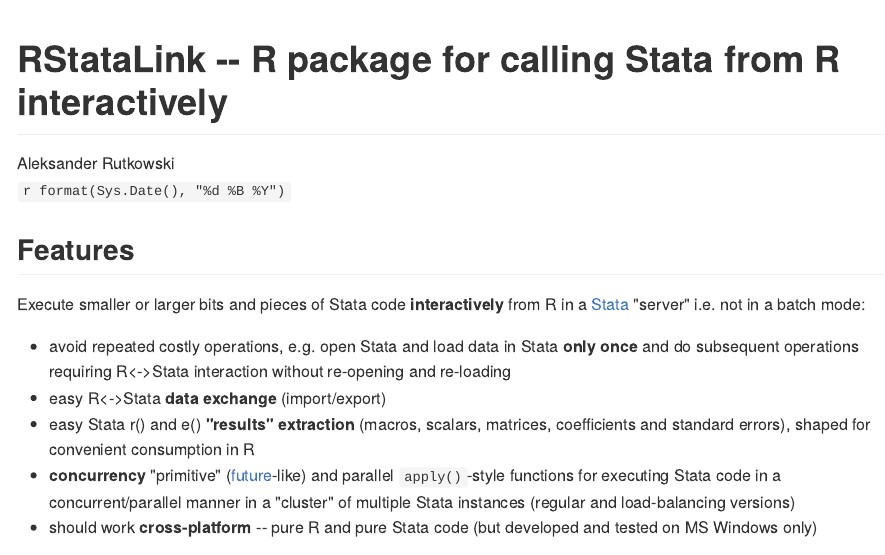
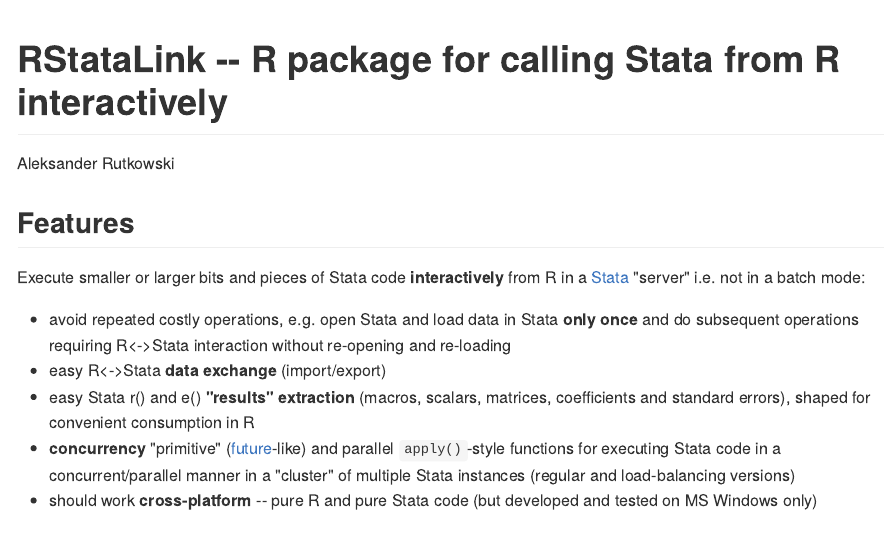
Before and after one commit to alekrutkowski/RStataLink, an R Markdown document (README.Rmd): the page in a window 1100 px wide, from its top. The pictures show the output file README.md that the author committed with the source, drawn offline in the style of GitHub; long lines of code are wrapped.

Commit message:
Removed date entry in README.Rmd heading due to incorrect parsing.

```diff
--- a/README.Rmd
+++ b/README.Rmd
@@ -1,7 +1,6 @@
 ---
 title: "RStataLink -- R package for calling Stata from R interactively"
 author: "Aleksander Rutkowski"
-date: '`r format(Sys.Date(), "%d %B %Y")`'
 output:
   html_document:
     keep_md: true
```
Also changed, not shown: README.md.
